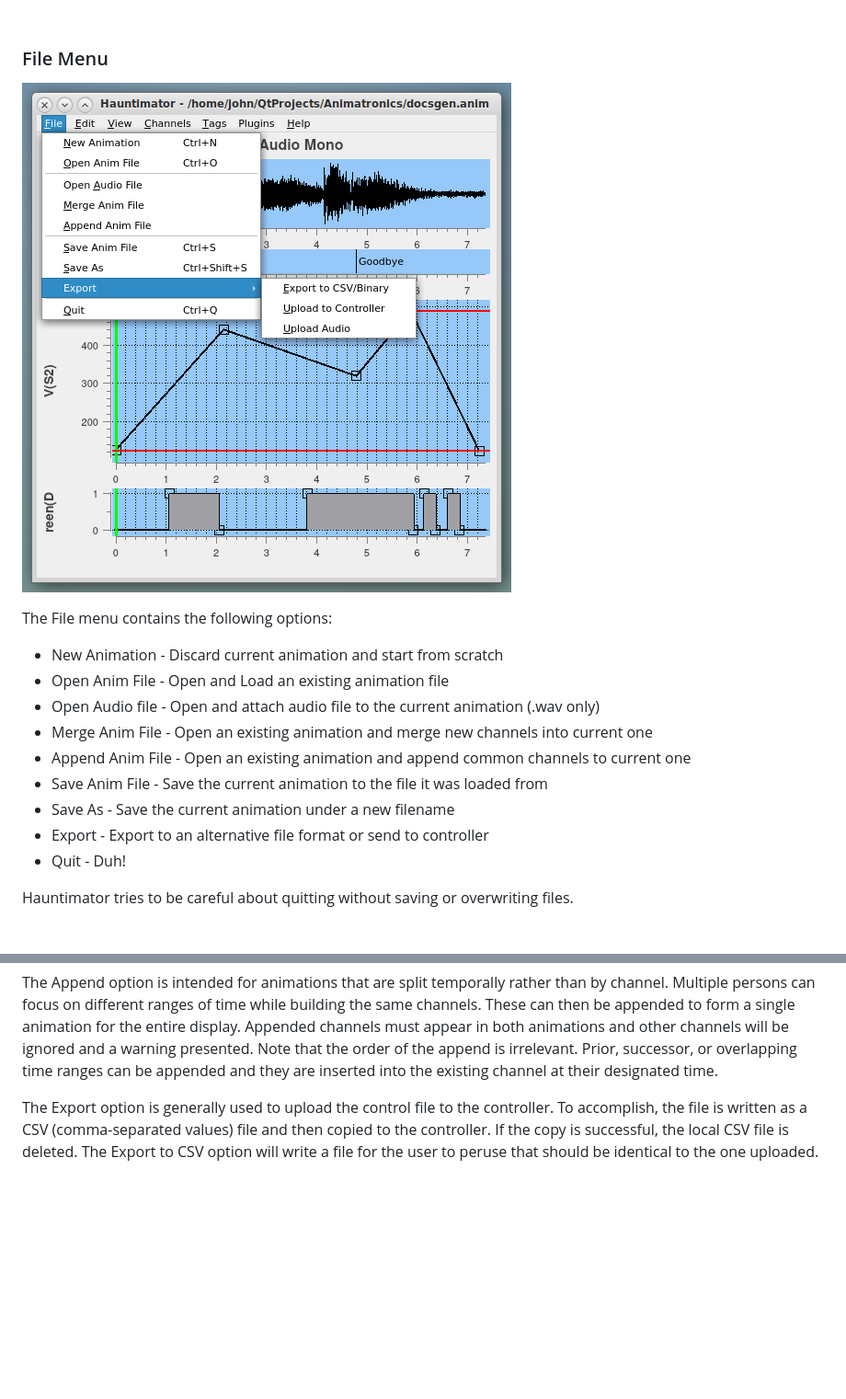
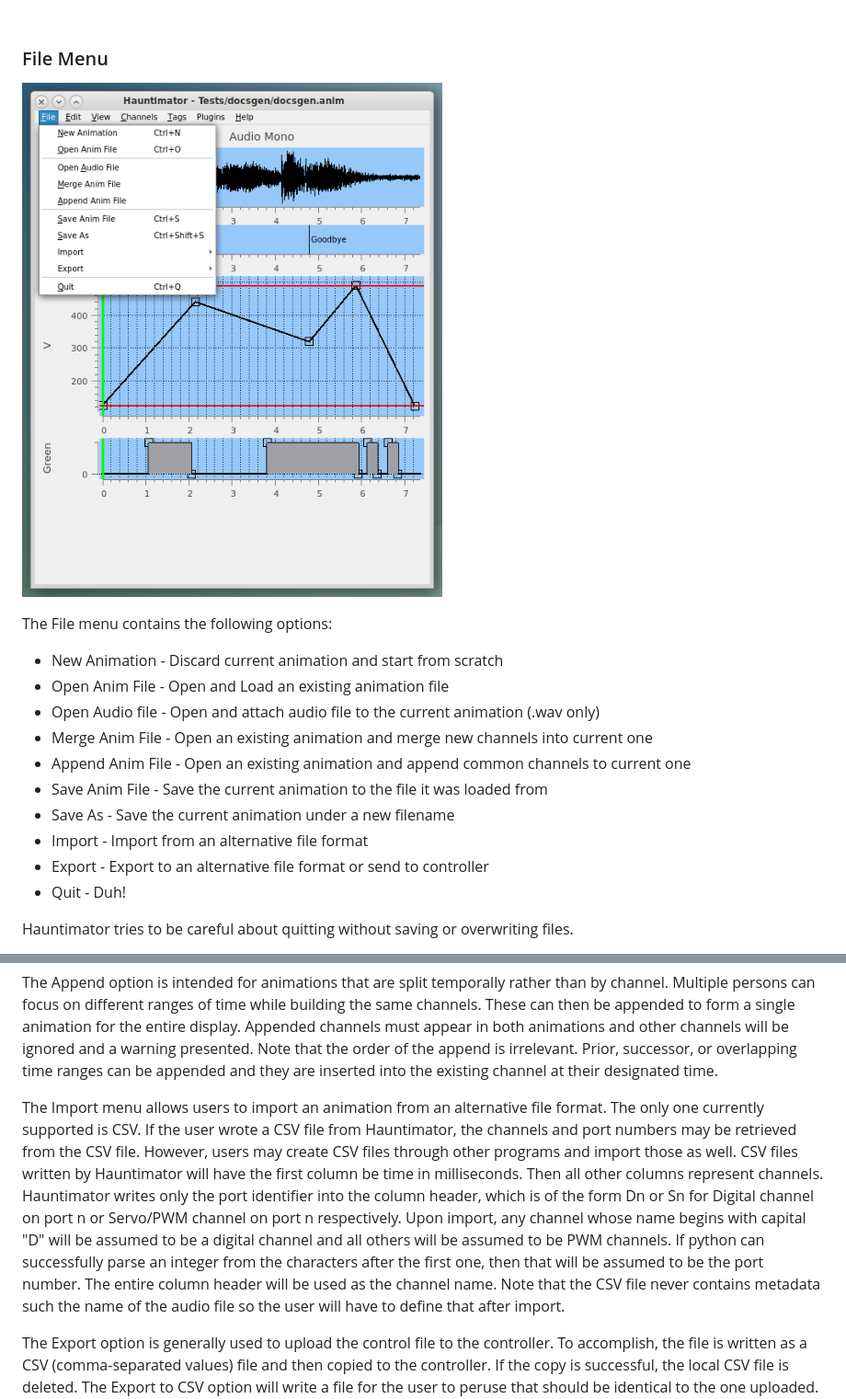
Before and after one commit to 1031-Systems/1031_Delivery, a Markdown page: docs/Help.md, 2 parts joined by grey strips. Shown at 92% size. Drawn GitHub-style; pictures changed too: docs/images/filemenu.png; blank space fills up the shorter version.

Commit message:
Added CSV import

```diff
--- a/docs/Help.md
+++ b/docs/Help.md
@@ -160,6 +160,7 @@ The File menu contains the following options:
 + Append Anim File - Open an existing animation and append common channels to current one
 + Save Anim File - Save the current animation to the file it was loaded from
 + Save As - Save the current animation under a new filename
++ Import - Import from an alternative file format
 + Export - Export to an alternative file format or send to controller
 + Quit - Duh!
 
@@ -178,6 +179,20 @@ Appended channels must appear in both animations and other channels will be igno
 a warning presented.  Note that the order of the append is irrelevant.  Prior, successor,
 or overlapping time ranges can be appended and they are inserted into the existing channel
 at their designated time.
+
+The Import menu allows users to import an animation from an alternative file format.  The
+only one currently supported is CSV.  If the user wrote a CSV file from Hauntimator, the
+channels and port numbers may be retrieved from the CSV file.  However, users may create CSV
+files through other programs and import those as well.  CSV files written by Hauntimator will
+have the first column be time in milliseconds.  Then all other columns represent channels.
+Hauntimator writes only the port identifier into the column header, which is of the form Dn
+or Sn for Digital channel on port n or Servo/PWM channel on port n respectively.  Upon import,
+any channel whose name begins with capital "D" will be assumed to be a digital channel and
+all others will be assumed to be PWM channels.  If python can successfully parse an integer
+from the characters after the first one, then that will be assumed to be the port number.
+The entire column header will be used as the channel name.  Note that the CSV file never
+contains metadata such the name of the audio file so the user will have to define that
+after import.
 
 The Export option is generally used to upload the control file to the controller.
 To accomplish, the file is written as a CSV (comma-separated values) file and then
```
Also changed, not shown: 1 other file.
